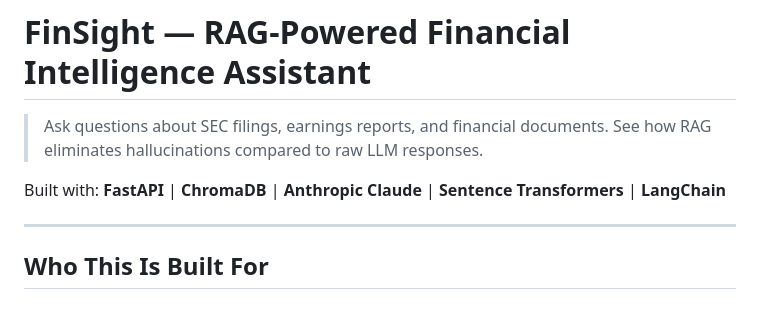
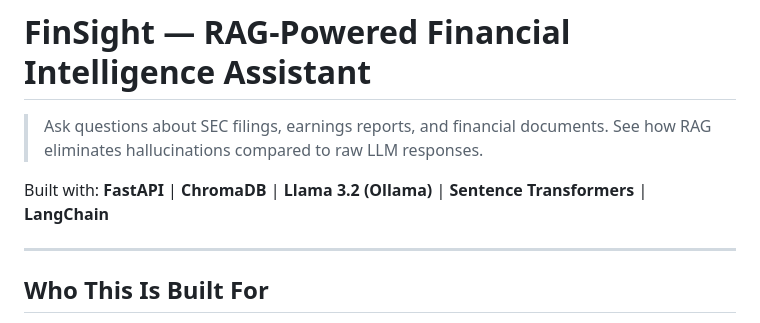
Before and after one commit to AdityaBhosle07/Finsight, a Markdown page: README.md, the part around the change. Drawn GitHub-style.

```diff
--- a/README.md
+++ b/README.md
@@ -3,7 +3,7 @@
 > Ask questions about SEC filings, earnings reports, and financial documents.
 > See how RAG eliminates hallucinations compared to raw LLM responses.
 
-Built with: **FastAPI** | **ChromaDB** | **Anthropic Claude** | **Sentence Transformers** | **LangChain**
+Built with: **FastAPI** | **ChromaDB** | **Llama 3.2 (Ollama)** | **Sentence Transformers** | **LangChain**
 
 ---
 
```
